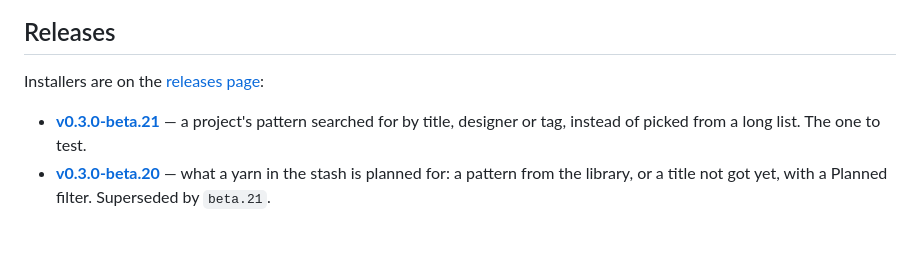
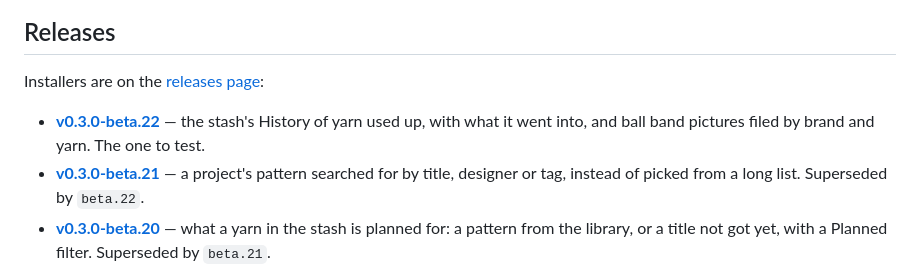
Before and after one commit to shinystarborne/shiny-knitting, a Markdown page: README.md, the part around the change. Rendered like a GitHub page; blank space fills up the shorter version.

Commit message:
List the twenty-second 0.3.0 beta in the README

```diff
--- a/README.md
+++ b/README.md
@@ -20,9 +20,12 @@ It does five things:
 
 Installers are on the [releases page](https://github.com/shinystarborne/shiny-knitting/releases):
 
+- **[v0.3.0-beta.22](https://github.com/shinystarborne/shiny-knitting/releases/tag/v0.3.0-beta.22)** —
+  the stash's History of yarn used up, with what it went into, and ball band
+  pictures filed by brand and yarn. The one to test.
 - **[v0.3.0-beta.21](https://github.com/shinystarborne/shiny-knitting/releases/tag/v0.3.0-beta.21)** —
   a project's pattern searched for by title, designer or tag, instead of
-  picked from a long list. The one to test.
+  picked from a long list. Superseded by `beta.22`.
 - **[v0.3.0-beta.20](https://github.com/shinystarborne/shiny-knitting/releases/tag/v0.3.0-beta.20)** —
   what a yarn in the stash is planned for: a pattern from the library, or a
   title not got yet, with a Planned filter. Superseded by `beta.21`.
```
